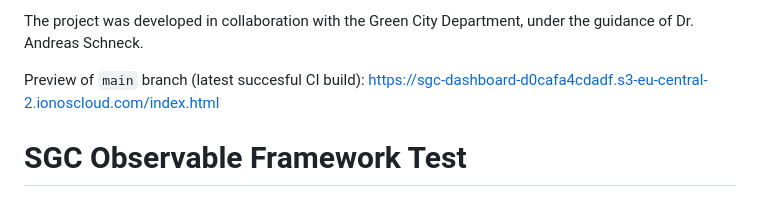
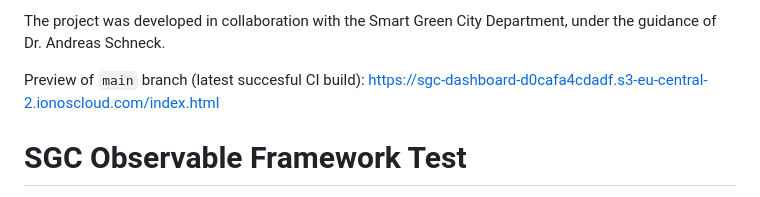
Before and after one commit to IrynaKuzz/Population-growth-in-Konstanz, a Markdown page: README.md, the part around one of its changes. Drawn GitHub-style.

```diff
--- a/README.md
+++ b/README.md
@@ -5,5 +5,5 @@ The goal of the project is to provide a clear, user-friendly tool for analyzing
 
-The project was developed in collaboration with the Green City Department, under the guidance of Dr. Andreas Schneck.
+The project was developed in collaboration with the Smart Green City Department, under the guidance of Dr. Andreas Schneck.
 
 
 Preview of `main` branch (latest succesful CI build): https://sgc-dashboard-d0cafa4cdadf.s3-eu-central-2.ionoscloud.com/index.html
```
Also changed, not shown: other parts of README.md (+2 -2 lines).
